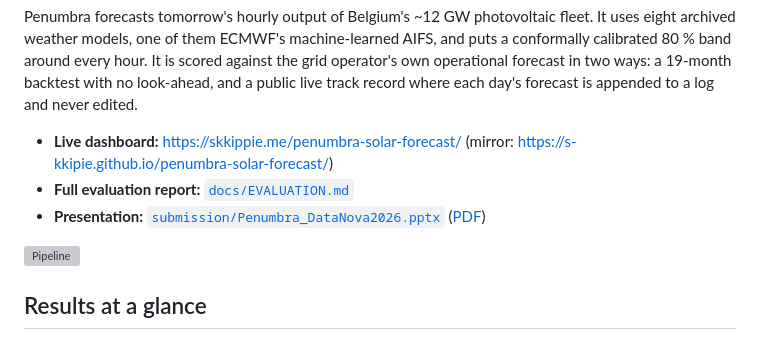
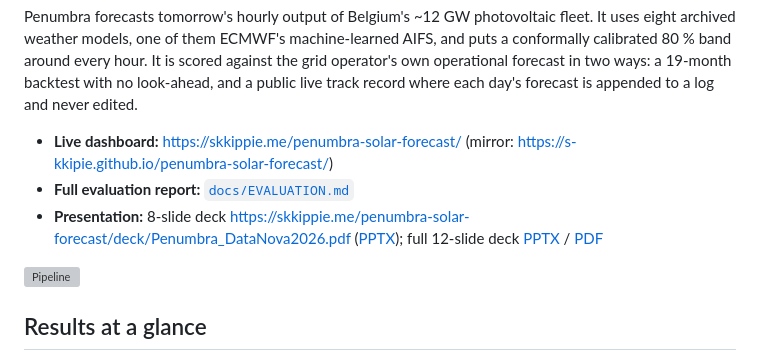
Before and after one commit to S-kkipie/penumbra-solar-forecast, a Markdown page: README.md, the part around the change. Drawn GitHub-style; grey boxes are pictures that could not be loaded.

Commit message:
README: link public short deck
Co-Authored-By: Claude Opus 5.5 <noreply@anthropic.com>

```diff
--- a/README.md
+++ b/README.md
@@ -6,7 +6,7 @@ Penumbra forecasts tomorrow's hourly output of Belgium's ~12 GW photovoltaic fle
 
 - **Live dashboard:** https://skkippie.me/penumbra-solar-forecast/ (mirror: https://s-kkipie.github.io/penumbra-solar-forecast/)
 - **Full evaluation report:** [`docs/EVALUATION.md`](docs/EVALUATION.md)
-- **Presentation:** [`submission/Penumbra_DataNova2026.pptx`](submission/Penumbra_DataNova2026.pptx) ([PDF](submission/Penumbra_DataNova2026.pdf))
+- **Presentation:** 8-slide deck https://skkippie.me/penumbra-solar-forecast/deck/Penumbra_DataNova2026.pdf ([PPTX](submission/Penumbra_DataNova2026_short.pptx)); full 12-slide deck [PPTX](submission/Penumbra_DataNova2026.pptx) / [PDF](submission/Penumbra_DataNova2026.pdf)
 
 ![Pipeline](site/assets/architecture.svg)
 
```
